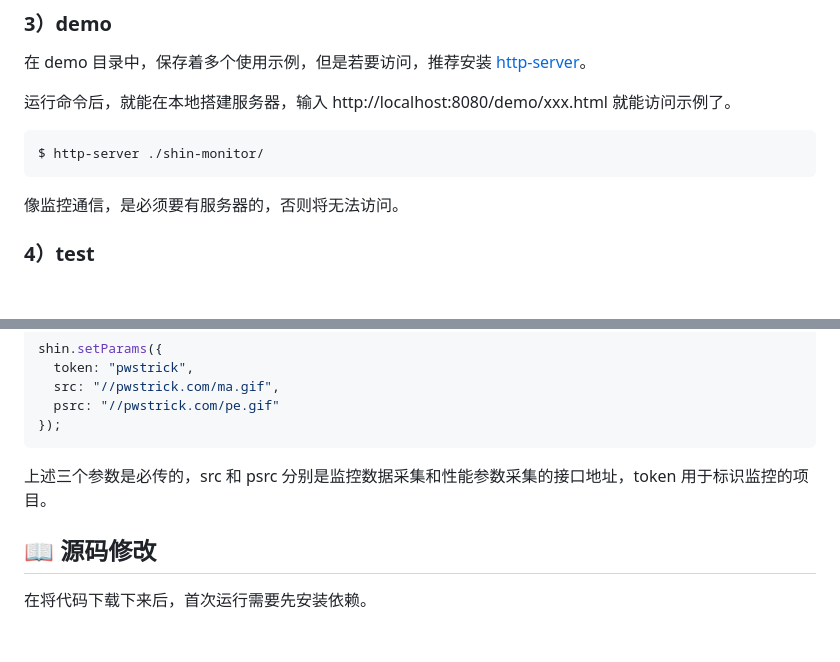
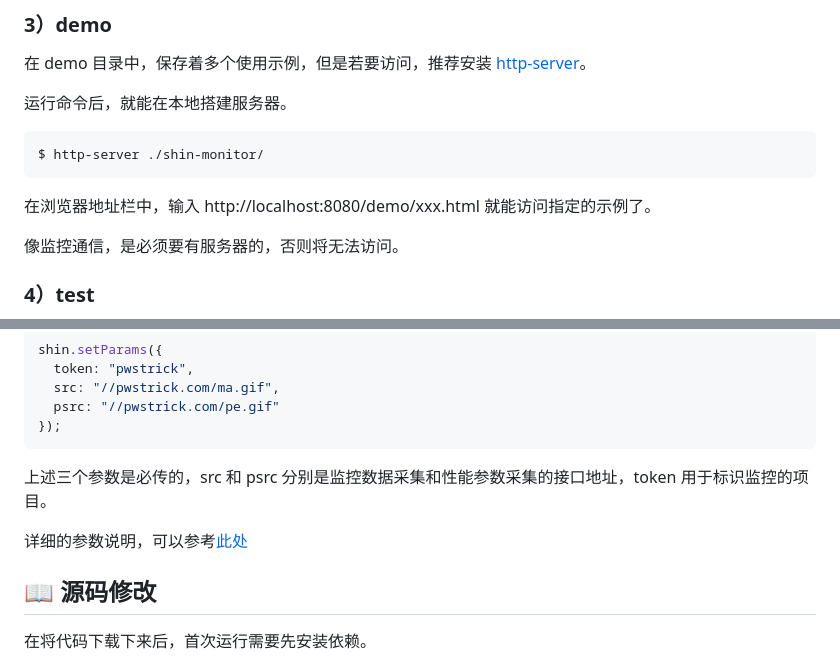
Before and after one commit to pwstrick/shin-monitor, a Markdown page: README.md, 2 parts joined by grey strips. Drawn GitHub-style; blank space fills up the shorter version.

Commit message:
doc: 补充项目文档

````diff
--- a/README.md
+++ b/README.md
@@ -69,10 +69,12 @@ import shin from 'shin-monitor';
 
 在 demo 目录中，保存着多个使用示例，但是若要访问，推荐安装 [http-server](https://github.com/http-party/http-server)。
 
-运行命令后，就能在本地搭建服务器，输入 http://localhost:8080/demo/xxx.html 就能访问示例了。
+运行命令后，就能在本地搭建服务器。
 ```bash
 $ http-server ./shin-monitor/
 ```
+
+在浏览器地址栏中，输入 http://localhost:8080/demo/xxx.html 就能访问指定的示例了。
 
 像监控通信，是必须要有服务器的，否则将无法访问。
 
@@ -97,6 +99,8 @@ shin.setParams({
 ```
 
 上述三个参数是必传的，src 和 psrc 分别是监控数据采集和性能参数采集的接口地址，token 用于标识监控的项目。
+
+详细的参数说明，可以参考[此处](./doc/api.md)
 
 ## :open_book: 源码修改
 在将代码下载下来后，首次运行需要先安装依赖。
````
